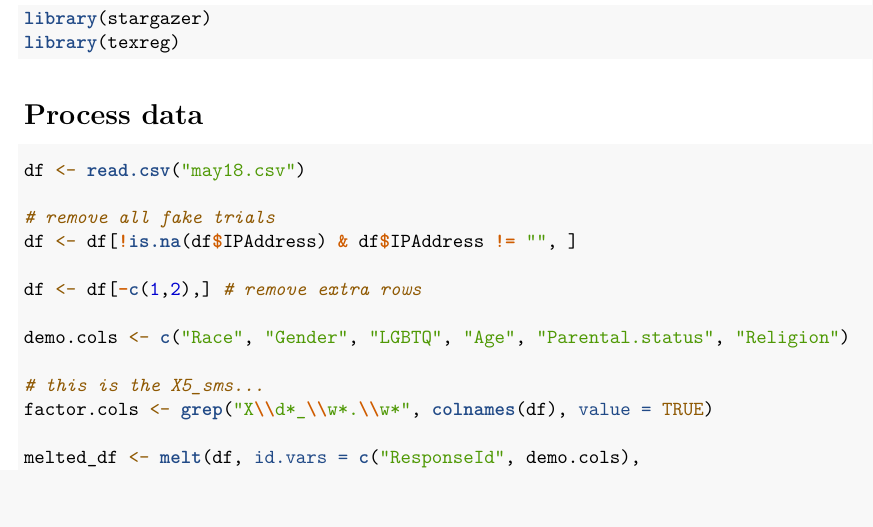
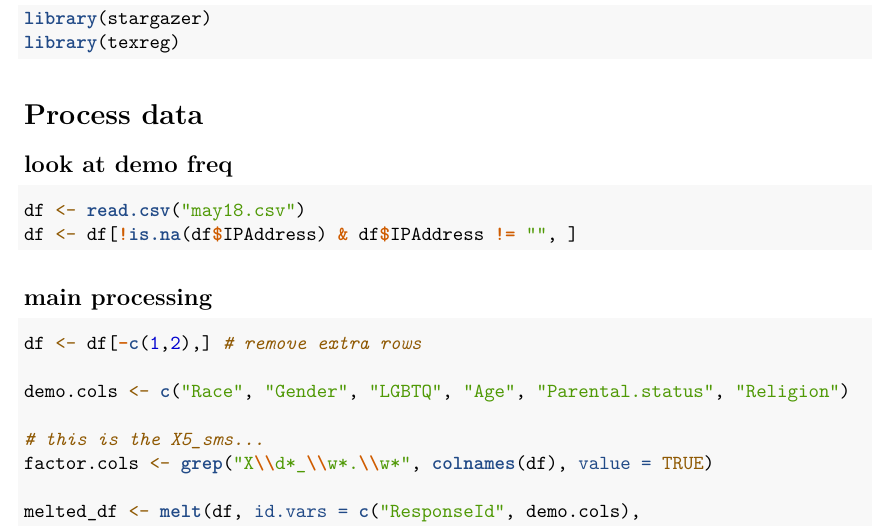
Before and after one commit to gauchewy/photosharingnorms, an R Markdown document (pilot.Rmd): part of page 2 of 18 before the commit and part of page 2 of 21 after it, cut so that both start at the same text. Rendered offline with R 4.5, knitr and Pandoc, then LaTeX, with nearby package versions; some code elsewhere in the file could not run offline.

Commit message:
freq table WIP

````diff
--- a/pilot.Rmd
+++ b/pilot.Rmd
@@ -35,12 +35,16 @@ library(texreg)
 
 # Process data
 
+## look at demo freq
+
 ```{r}
+df <- read.csv("may18.csv")
+df <- df[!is.na(df$IPAddress) & df$IPAddress != "", ]
+```
 
-df <- read.csv("may18.csv")
+## main processing
 
-# remove all fake trials
-df <- df[!is.na(df$IPAddress) & df$IPAddress != "", ]
+```{r}
 
 df <- df[-c(1,2),] # remove extra rows
 
````
Also changed, not shown: pilot.Rmd (11 more changed lines).
